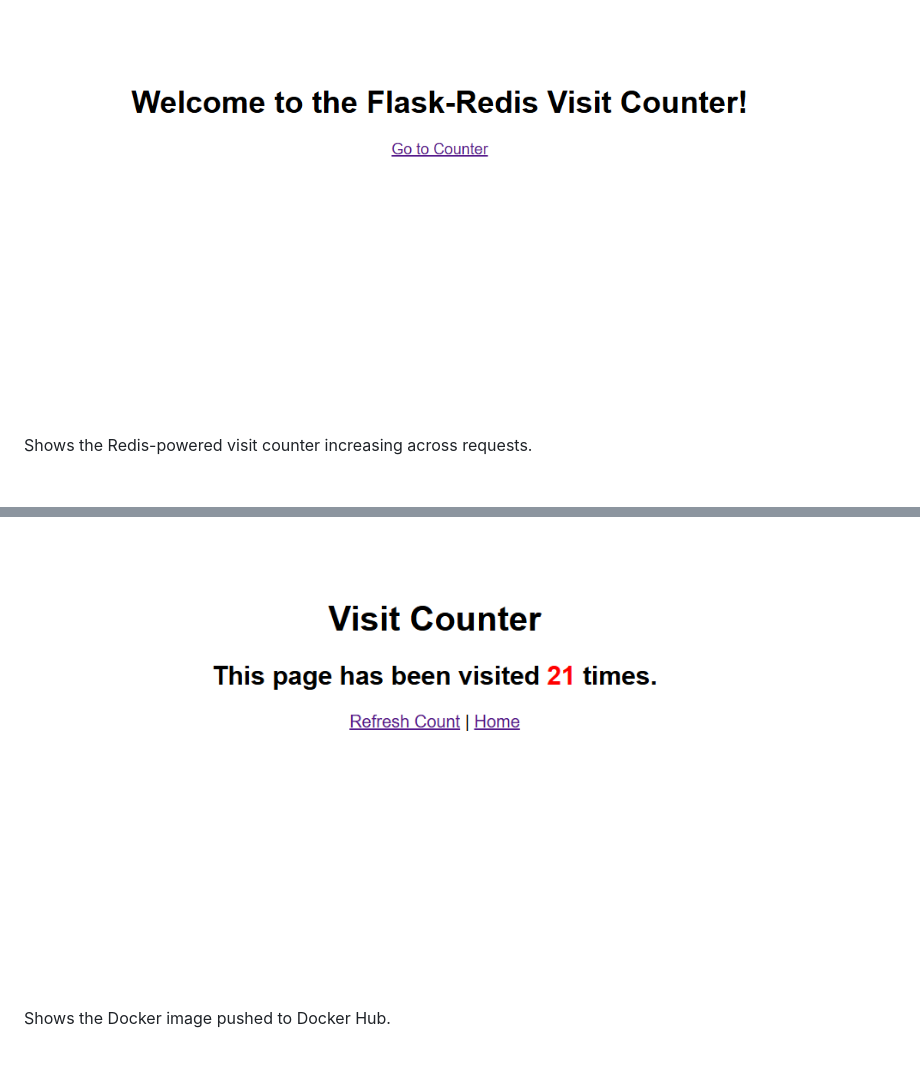
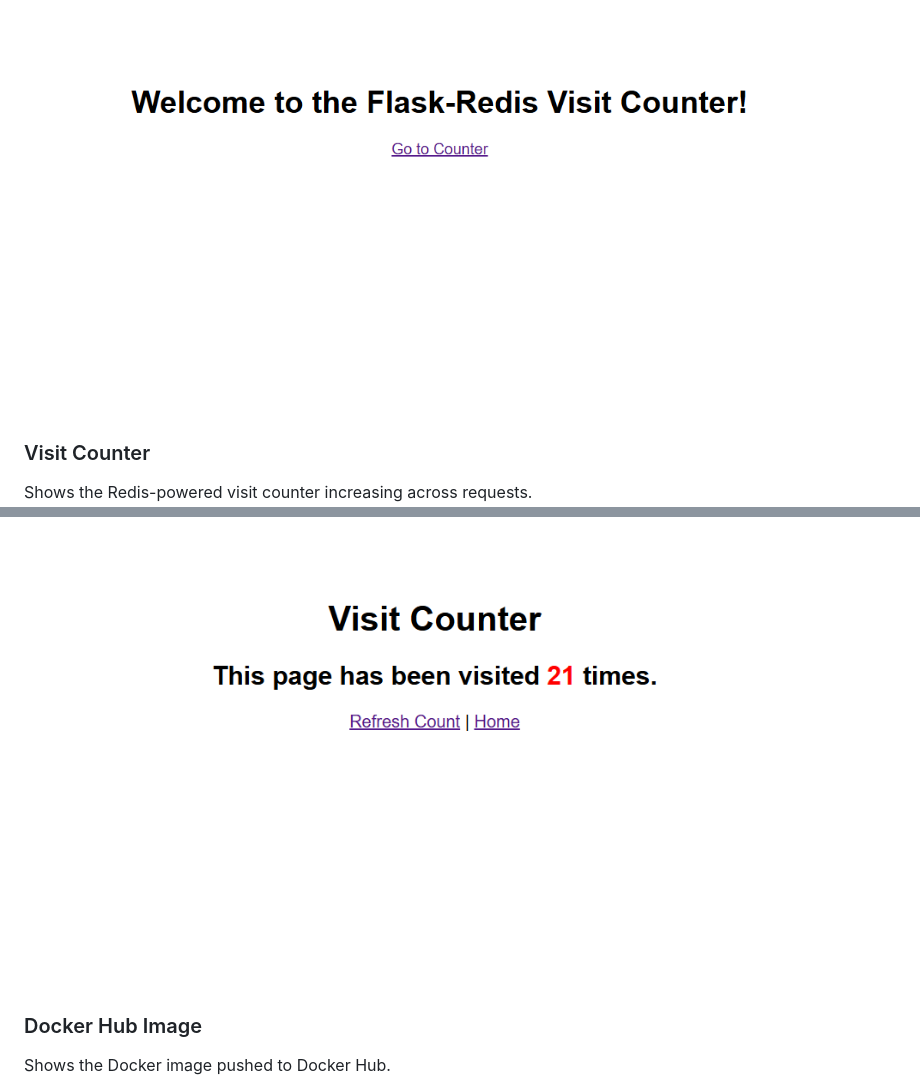
Before and after one commit to Darwiish/devops-docker, a Markdown page: flask-redis-project/README.md, 2 parts joined by grey strips. Rendered like a GitHub page; blank space fills up the shorter version.

Commit message:
Update README with Visit Counter and Docker Hub Image
Added sections for Visit Counter and Docker Hub Image.

```diff
--- a/flask-redis-project/README.md
+++ b/flask-redis-project/README.md
@@ -156,8 +156,10 @@ Request 4 → web-1 (starts over)
 Shows the Flask welcome page served through Nginx.
 ![Home Page](screenshots/RedisCounterHome.png)
 
+### Visit Counter
 Shows the Redis-powered visit counter increasing across requests.
 ![Visit Counter](screenshots/RedisCounter.png)
 
+### Docker Hub Image
 Shows the Docker image pushed to Docker Hub.
 ![Docker Hub](screenshots/dockerhubRedis.png)
```
